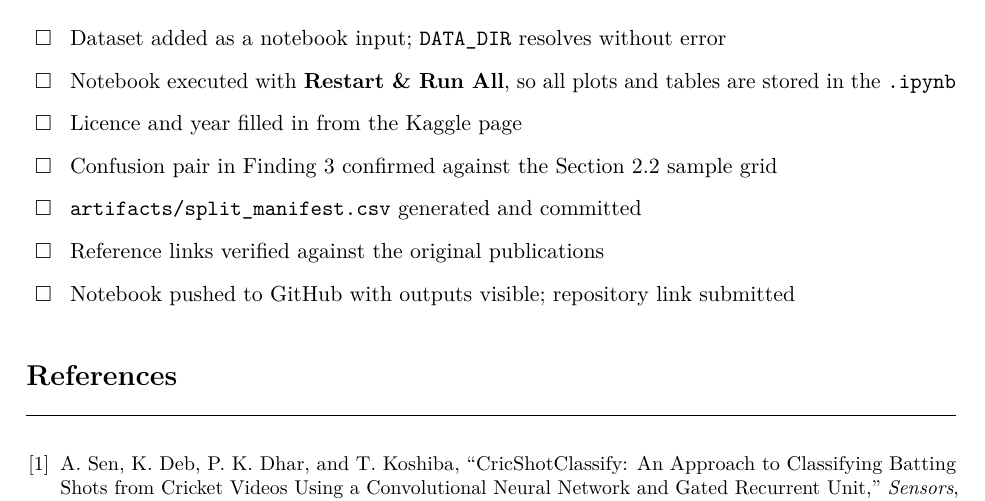
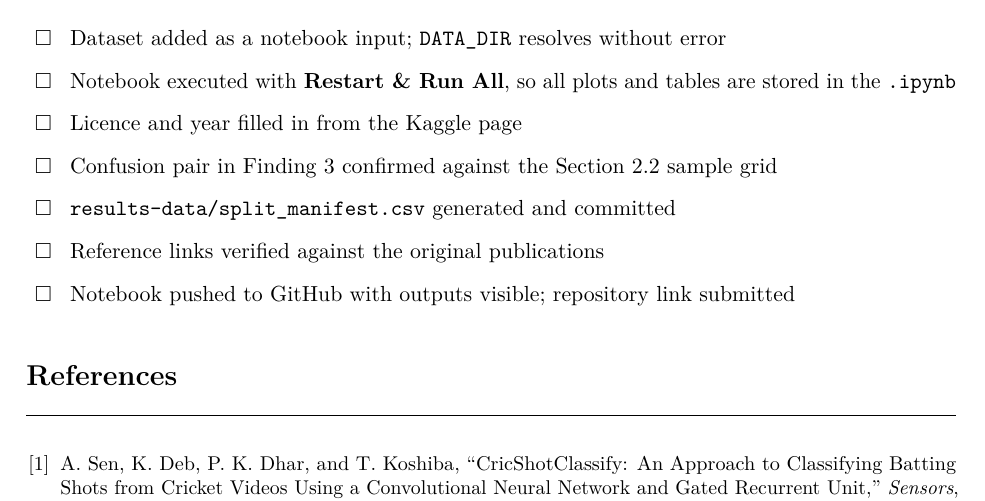
Before and after one commit to Rayhan-who/cricket-shot-attention-cnn, a LaTeX document (reports/Submission1_Report.tex): part of page 12 of 12, cut so that both start at the same text. Compiled offline with pdfLaTeX.

Commit message:
Rename artifacts/ to results-data/
Moves the split manifests and results tables, and updates every path that
mentions the folder: README, .gitignore, notebook markdown (01, 02, 04)
and the Submission 1 and 2 .tex sources. No code paths changed; the
notebooks read the manifest from their Kaggle input, not this folder.

Co-Authored-By: Claude Opus 5.5 <noreply@anthropic.com>

```diff
--- a/reports/Submission1_Report.tex
+++ b/reports/Submission1_Report.tex
@@ -641,7 +641,7 @@ Random seed & 42 \\
 Input resolution & $224 \times 224$ \\
 Normalisation & ImageNet channel statistics \\
 Reported metrics & Accuracy, precision, recall, F1 (per class and macro), confusion matrix, training and testing time \\
-Split source & \texttt{artifacts/split\_manifest.csv} --- loaded, never regenerated \\
+Split source & \texttt{results-data/split\_manifest.csv} --- loaded, never regenerated \\
 \bottomrule
 \end{tabularx}
 
@@ -665,7 +665,7 @@ Split source & \texttt{artifacts/split\_manifest.csv} --- loaded, never regenera
 \item Notebook executed with \textbf{Restart \& Run All}, so all plots and tables are stored in the \texttt{.ipynb}
 \item Licence and year filled in from the Kaggle page
 \item Confusion pair in Finding 3 confirmed against the Section 2.2 sample grid
-\item \texttt{artifacts/split\_manifest.csv} generated and committed
+\item \texttt{results-data/split\_manifest.csv} generated and committed
 \item Reference links verified against the original publications
 \item Notebook pushed to GitHub with outputs visible; repository link submitted
 \end{enumerate}
```
Also changed, not shown: reports/Submission2_Report.tex (+1 -1 lines), README.md, results-data/README.md, results-data/clean_split_manifest.csv (renamed from artifacts/clean_split_manifest.csv), results-data/convergence_control.csv (renamed from artifacts/convergence_control.csv), results-data/split_manifest.csv (renamed from artifacts/split_manifest.csv), results-data/submission2_per_class_f1.csv (renamed from artifacts/submission2_per_class_f1.csv), results-data/submission2_results.csv (renamed from artifacts/submission2_results.csv), results-data/submission3_per_class.csv (renamed from artifacts/submission3_per_class.csv), results-data/submission3_results.csv (renamed from artifacts/submission3_results.csv), results-data/submission4_per_class.csv (renamed from artifacts/submission4_per_class.csv), results-data/submission4_results.csv (renamed from artifacts/submission4_results.csv), reports/Submission1_Report.tex (2 more changed lines), 6 other files.
